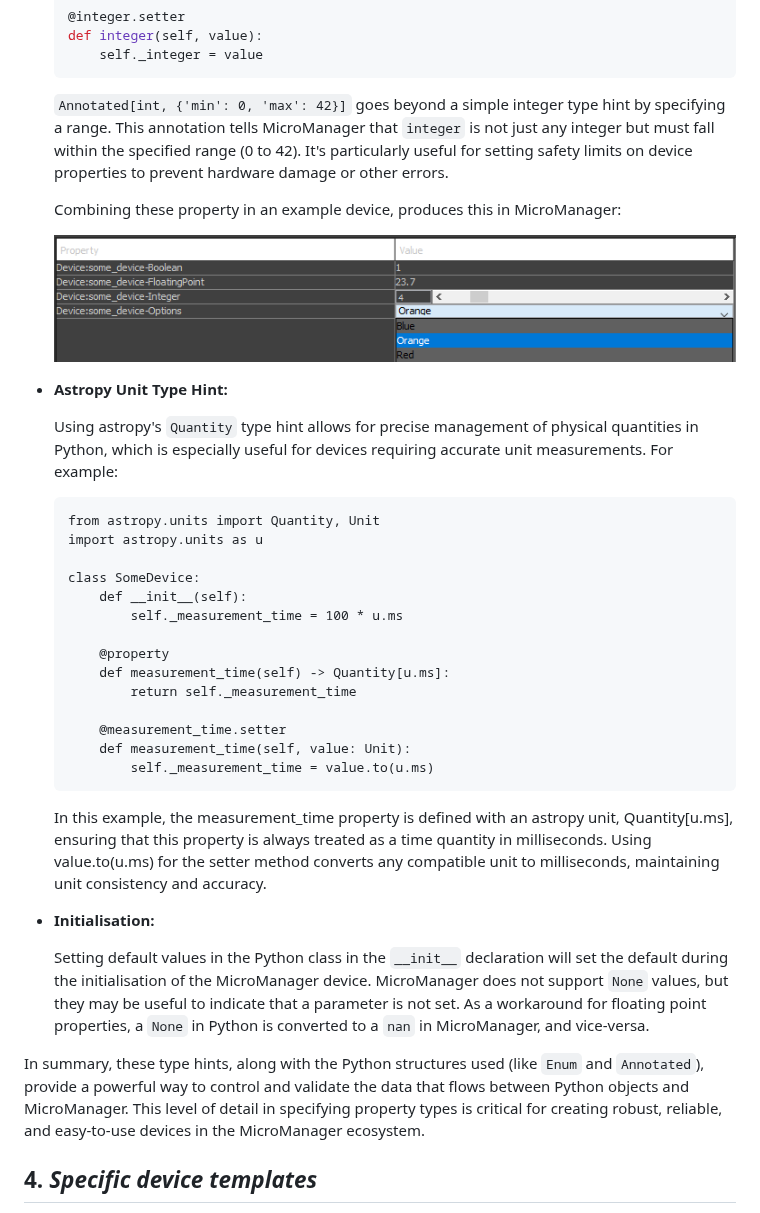
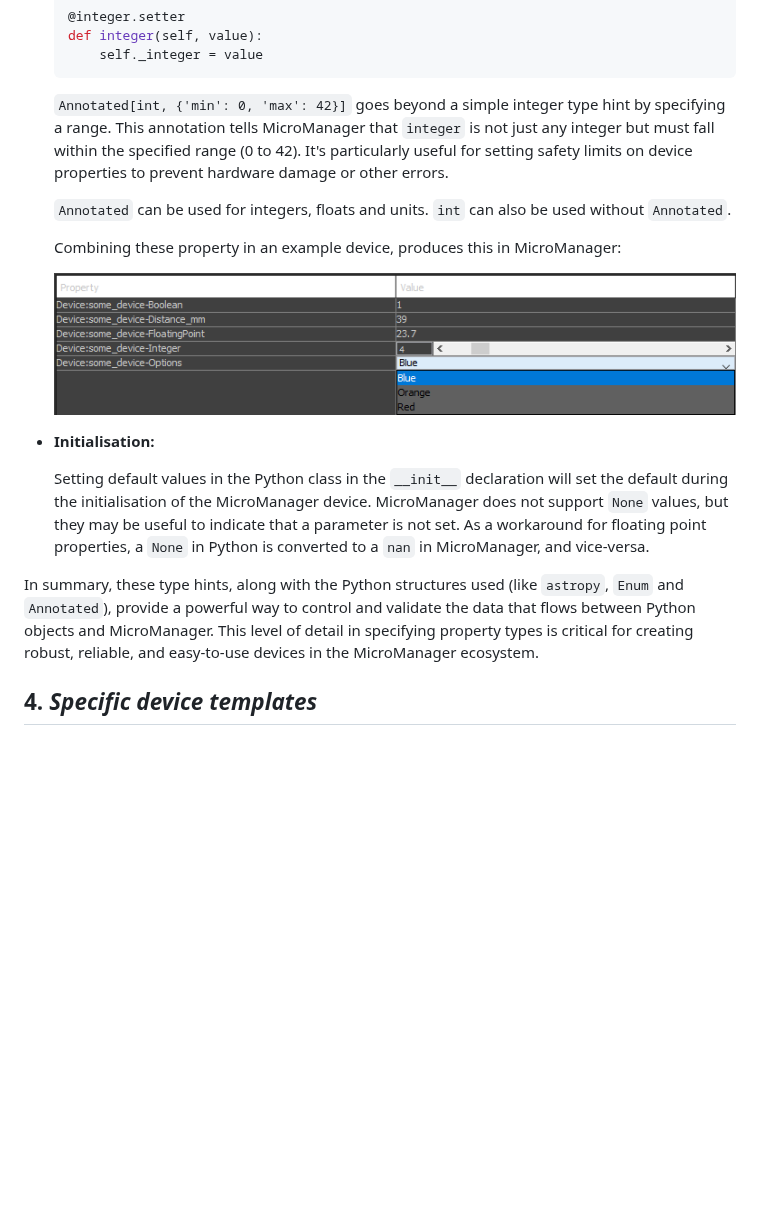
Before and after one commit to IvoVellekoop/openwfs, a Markdown page: pydevice/PyDevice.md, the part around one of its changes. Rendered like a GitHub page; pictures changed too: pydevice/example_device_full.png; blank space fills up the shorter version.

````diff
--- a/pydevice/PyDevice.md
+++ b/pydevice/PyDevice.md
@@ -219,38 +243,19 @@ Type hints in Python are not just annotations but are crucial for ensuring that
 
   `Annotated[int, {'min': 0, 'max': 42}]` goes beyond a simple integer type hint by specifying a range. This annotation tells MicroManager that `integer` is not just any integer but must fall within the specified range (0 to 42). It's particularly useful for setting safety limits on device properties to prevent hardware damage or other errors.
 
+  `Annotated` can be used for integers, floats and units. `int` can also be used without `Annotated`.
+
     Combining these property in an example device, produces this in MicroManager:
 
-    ![example device full](example_device_full.png)
+  ![example device full](example_device_full.png)
 
-- **Astropy Unit Type Hint:**
-
-  Using astropy's `Quantity` type hint allows for precise management of physical quantities in Python, which is especially useful for devices requiring accurate unit measurements. For example:
-
-  ```
-  from astropy.units import Quantity, Unit
-  import astropy.units as u
-
-  class SomeDevice:
-      def __init__(self):
-          self._measurement_time = 100 * u.ms
-
-      @property
-      def measurement_time(self) -> Quantity[u.ms]:
-          return self._measurement_time
-
-      @measurement_time.setter
-      def measurement_time(self, value: Unit):
-          self._measurement_time = value.to(u.ms)
-    ```
-    In this example, the measurement_time property is defined with an astropy unit, Quantity[u.ms], ensuring that this property is always treated as a time quantity in milliseconds. Using value.to(u.ms) for the setter method converts any compatible unit to milliseconds, maintaining unit consistency and accuracy.
 
 - **Initialisation:**
 
     Setting default values in the Python class in the `__init__` declaration will set the default during the initialisation of the MicroManager device.
    MicroManager does not support `None` values, but they may be useful to indicate that a parameter is not set. As a workaround for floating point properties, a `None` in Python is converted to a `nan` in MicroManager, and vice-versa.
 
-In summary, these type hints, along with the Python structures used (like `Enum` and `Annotated`), provide a powerful way to control and validate the data that flows between Python objects and MicroManager. This level of detail in specifying property types is critical for creating robust, reliable, and easy-to-use devices in the MicroManager ecosystem.
+In summary, these type hints, along with the Python structures used (like `astropy`, `Enum` and `Annotated`), provide a powerful way to control and validate the data that flows between Python objects and MicroManager. This level of detail in specifying property types is critical for creating robust, reliable, and easy-to-use devices in the MicroManager ecosystem.
 
 ## **4.** *Specific device templates*
 
````
Also changed, not shown: other parts of pydevice/PyDevice.md (+25 -1 lines).
